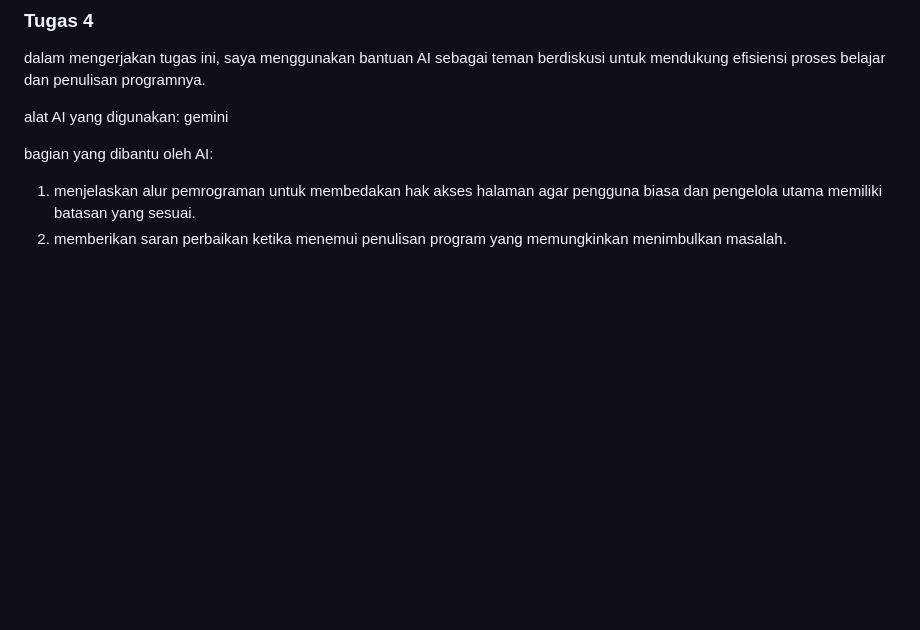
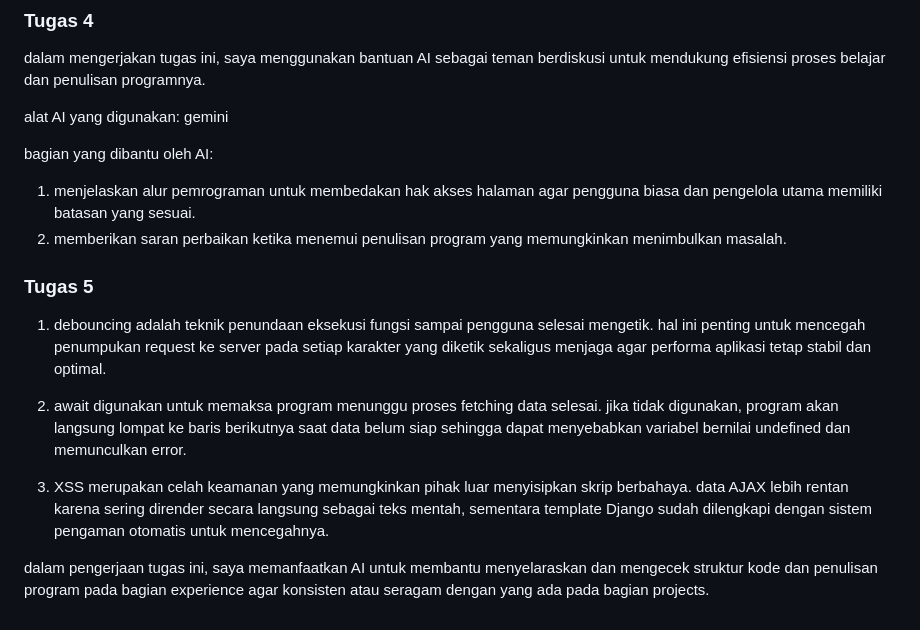
Before and after one commit to papaindiansierra/myportofolio, a Markdown page: README.md, the part around the change. Rendered like a GitHub page; blank space fills up the shorter version.

Commit message:
Tugas 05: Web Interactivity with JavaScript (readme)

```diff
--- a/README.md
+++ b/README.md
@@ -48,3 +48,12 @@ alat AI yang digunakan: gemini
 bagian yang dibantu oleh AI:
 1. menjelaskan alur pemrograman untuk membedakan hak akses halaman agar pengguna biasa dan pengelola utama memiliki batasan yang sesuai.
 2. memberikan saran perbaikan ketika menemui penulisan program yang memungkinkan menimbulkan masalah.
+
+### Tugas 5
+1. debouncing adalah teknik penundaan eksekusi fungsi sampai pengguna selesai mengetik. hal ini penting untuk mencegah penumpukan request ke server pada setiap karakter yang diketik sekaligus menjaga agar performa aplikasi tetap stabil dan optimal.
+
+2. await digunakan untuk memaksa program menunggu proses fetching data selesai. jika tidak digunakan, program akan langsung lompat ke baris berikutnya saat data belum siap sehingga dapat menyebabkan variabel bernilai undefined dan memunculkan error.
+
+3. XSS merupakan celah keamanan yang memungkinkan pihak luar menyisipkan skrip berbahaya. data AJAX lebih rentan karena sering dirender secara langsung sebagai teks mentah, sementara template Django sudah dilengkapi dengan sistem pengaman otomatis untuk mencegahnya.
+
+dalam pengerjaan tugas ini, saya memanfaatkan AI untuk membantu menyelaraskan dan mengecek struktur kode dan penulisan program pada bagian experience agar konsisten atau seragam dengan yang ada pada bagian projects.
```
